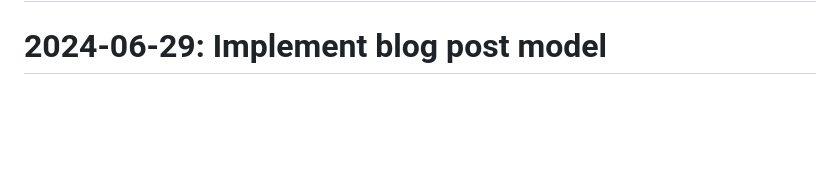
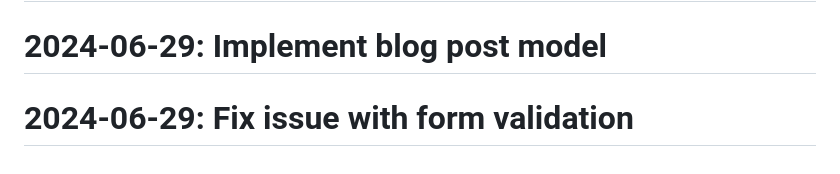
Before and after one commit to Javadlavaei/django-blog-platform, a Markdown page: README.md, the part around the change. GitHub-like rendering; blank space fills up the shorter version.

Commit message:
Fix issue with form validation

```diff
--- a/README.md
+++ b/README.md
@@ -127,3 +127,4 @@
 # 2024-06-10: Improve test coverage
 # 2024-06-25: Update requirements.txt
 # 2024-06-29: Implement blog post model
+# 2024-06-29: Fix issue with form validation
```
